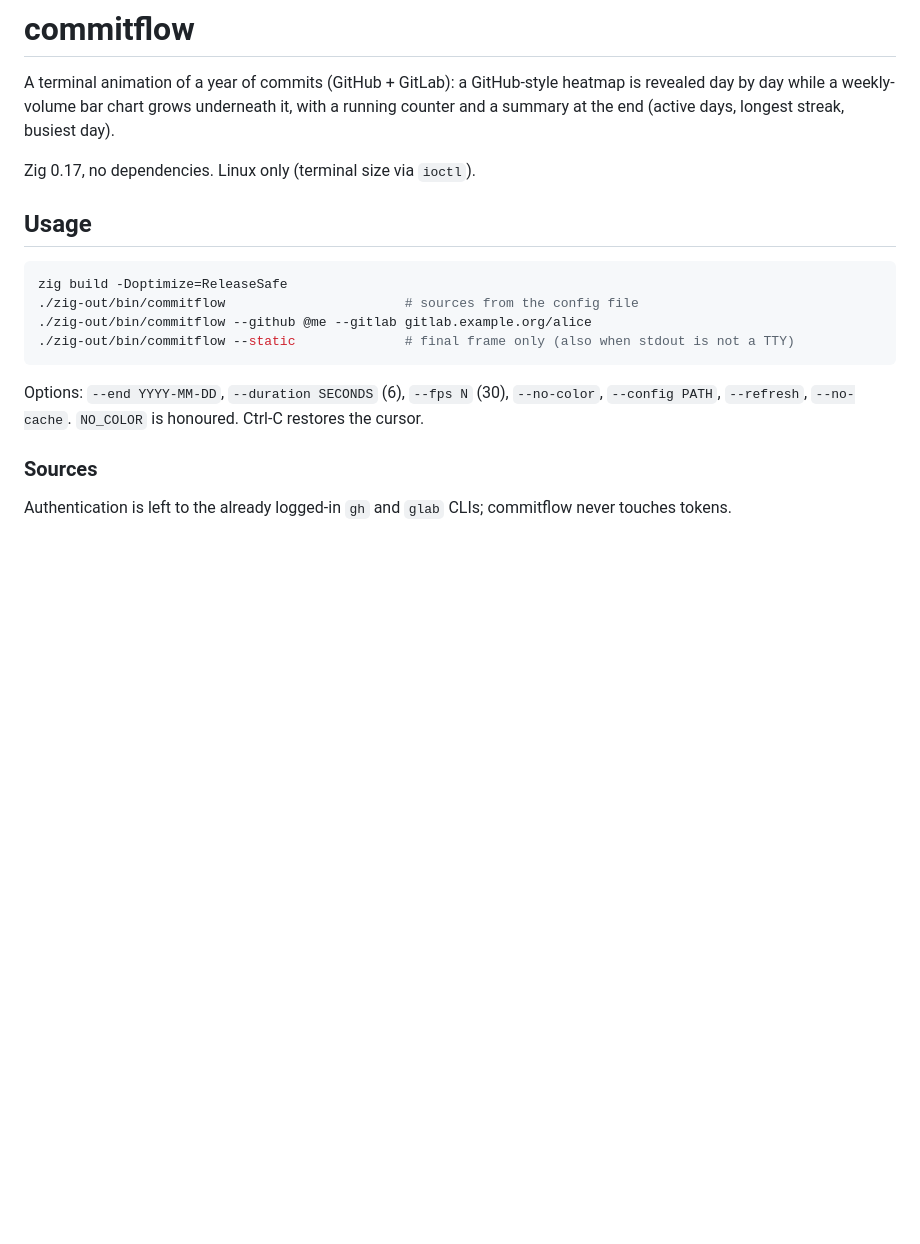
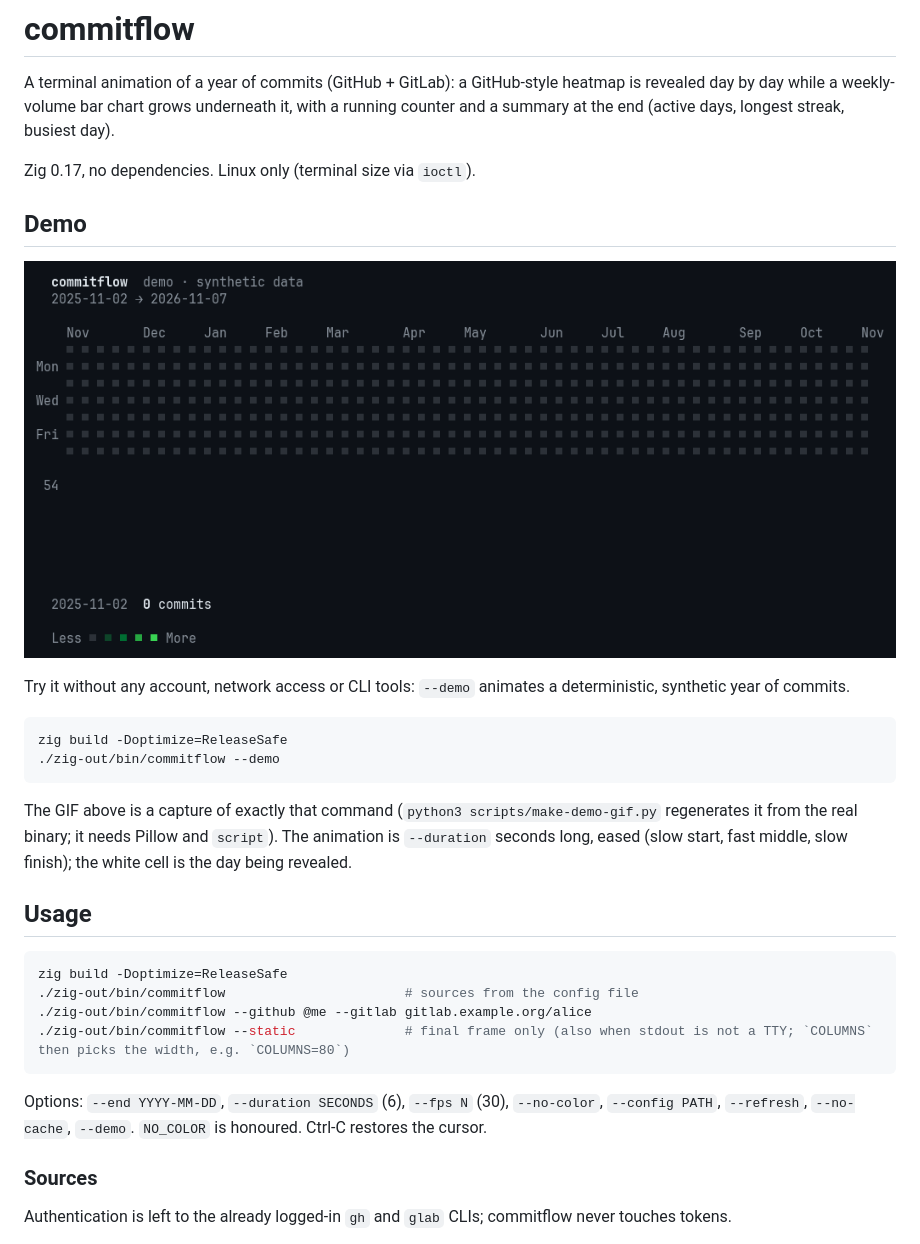
Before and after one commit to bcosta19/commitflow, a Markdown page: README.md, the part around the change. GitHub-like rendering; pictures changed too: docs/demo.gif (added); blank space fills up the shorter version.

Commit message:
Add --demo mode with synthetic data, animated GIF in the README, settle the final frame

````diff
--- a/README.md
+++ b/README.md
@@ -3,6 +3,19 @@
 A terminal animation of a year of commits (GitHub + GitLab): a GitHub-style heatmap is revealed day by day while a weekly-volume bar chart grows underneath it, with a running counter and a summary at the end (active days, longest streak, busiest day).
 
 Zig 0.17, no dependencies. Linux only (terminal size via `ioctl`).
+
+## Demo
+
+![commitflow demo animation](docs/demo.gif)
+
+Try it without any account, network access or CLI tools: `--demo` animates a deterministic, synthetic year of commits.
+
+```sh
+zig build -Doptimize=ReleaseSafe
+./zig-out/bin/commitflow --demo
+```
+
+The GIF above is a capture of exactly that command (`python3 scripts/make-demo-gif.py` regenerates it from the real binary; it needs Pillow and `script`). The animation is `--duration` seconds long, eased (slow start, fast middle, slow finish); the white cell is the day being revealed.
 
 ## Usage
 
@@ -10,10 +23,10 @@ Zig 0.17, no dependencies. Linux only (terminal size via `ioctl`).
 zig build -Doptimize=ReleaseSafe
 ./zig-out/bin/commitflow                       # sources from the config file
 ./zig-out/bin/commitflow --github @me --gitlab gitlab.example.org/alice
-./zig-out/bin/commitflow --static              # final frame only (also when stdout is not a TTY)
+./zig-out/bin/commitflow --static              # final frame only (also when stdout is not a TTY; `COLUMNS` then picks the width, e.g. `COLUMNS=80`)
 ```
 
-Options: `--end YYYY-MM-DD`, `--duration SECONDS` (6), `--fps N` (30), `--no-color`, `--config PATH`, `--refresh`, `--no-cache`. `NO_COLOR` is honoured. Ctrl-C restores the cursor.
+Options: `--end YYYY-MM-DD`, `--duration SECONDS` (6), `--fps N` (30), `--no-color`, `--config PATH`, `--refresh`, `--no-cache`, `--demo`. `NO_COLOR` is honoured. Ctrl-C restores the cursor.
 
 ### Sources
 
````
Also changed, not shown: 4 other files.
